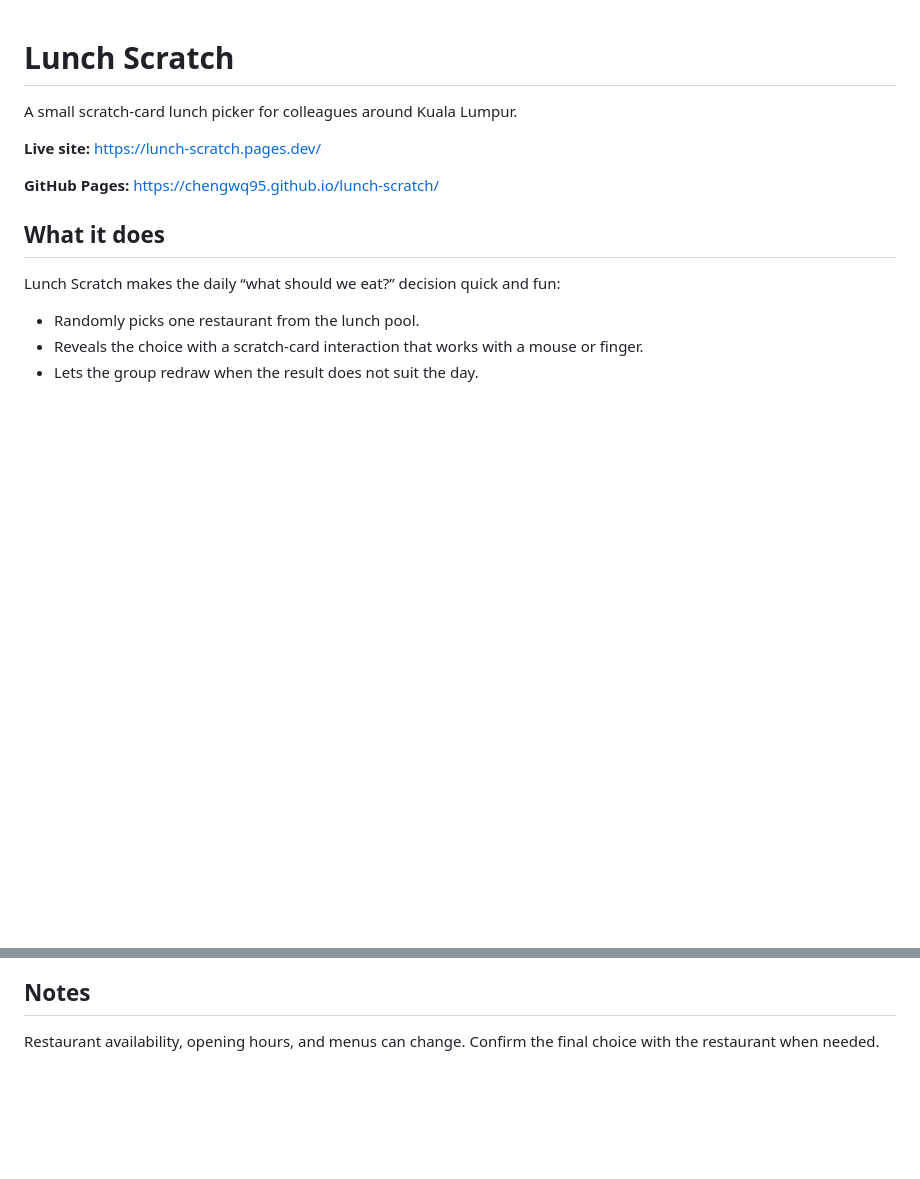
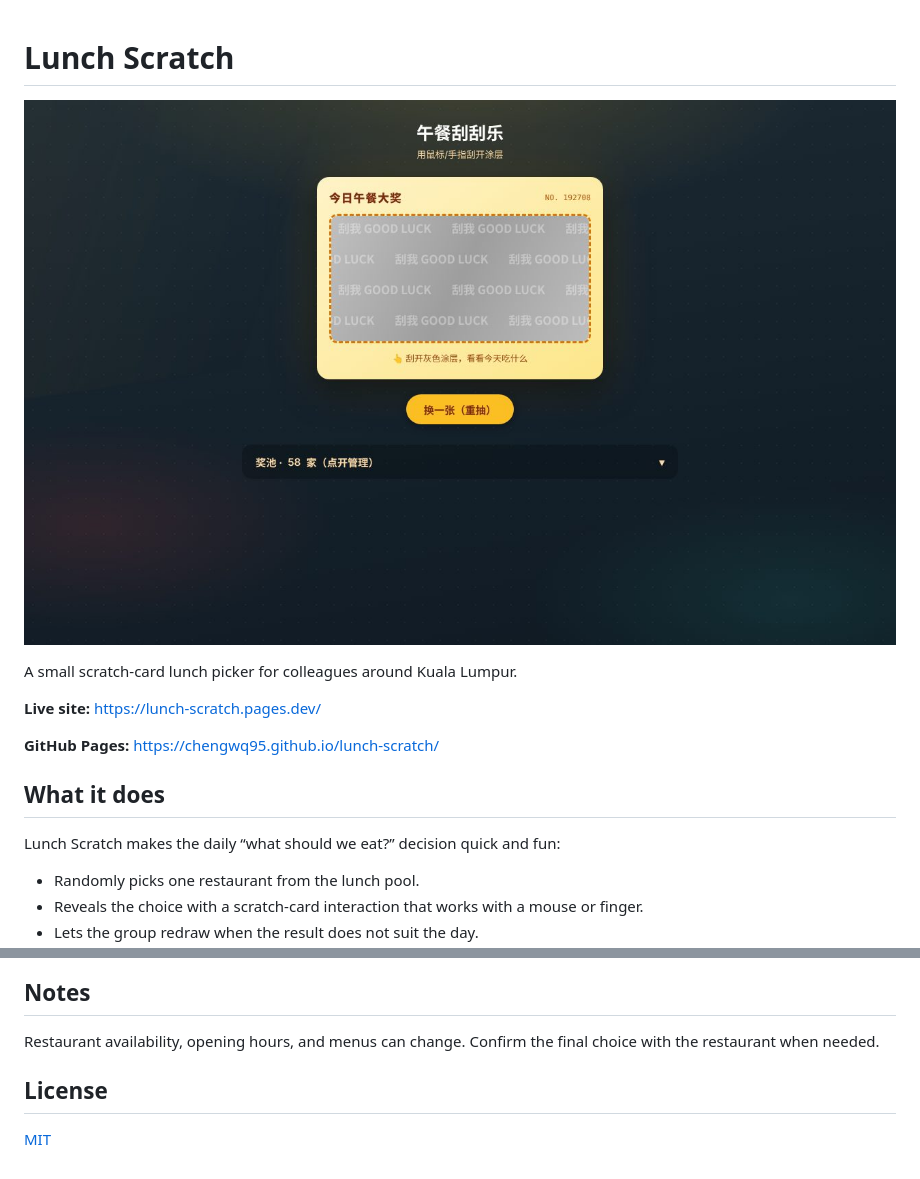
Before and after one commit to chengwq95/lunch-scratch, a Markdown page: README.md, 2 parts joined by grey strips. Rendered like a GitHub page; pictures changed too: docs/screenshot.jpg (added); blank space fills up the shorter version.

Commit message:
Add MIT license and README screenshot

```diff
--- a/README.md
+++ b/README.md
@@ -1,4 +1,6 @@
 # Lunch Scratch
+
+![Lunch Scratch](docs/screenshot.jpg)
 
 A small scratch-card lunch picker for colleagues around Kuala Lumpur.
 
@@ -55,3 +57,7 @@ https://chengwq95.github.io/lunch-scratch/
 ## Notes
 
 Restaurant availability, opening hours, and menus can change. Confirm the final choice with the restaurant when needed.
+
+## License
+
+[MIT](LICENSE)
```
Also changed, not shown: 1 other file.
